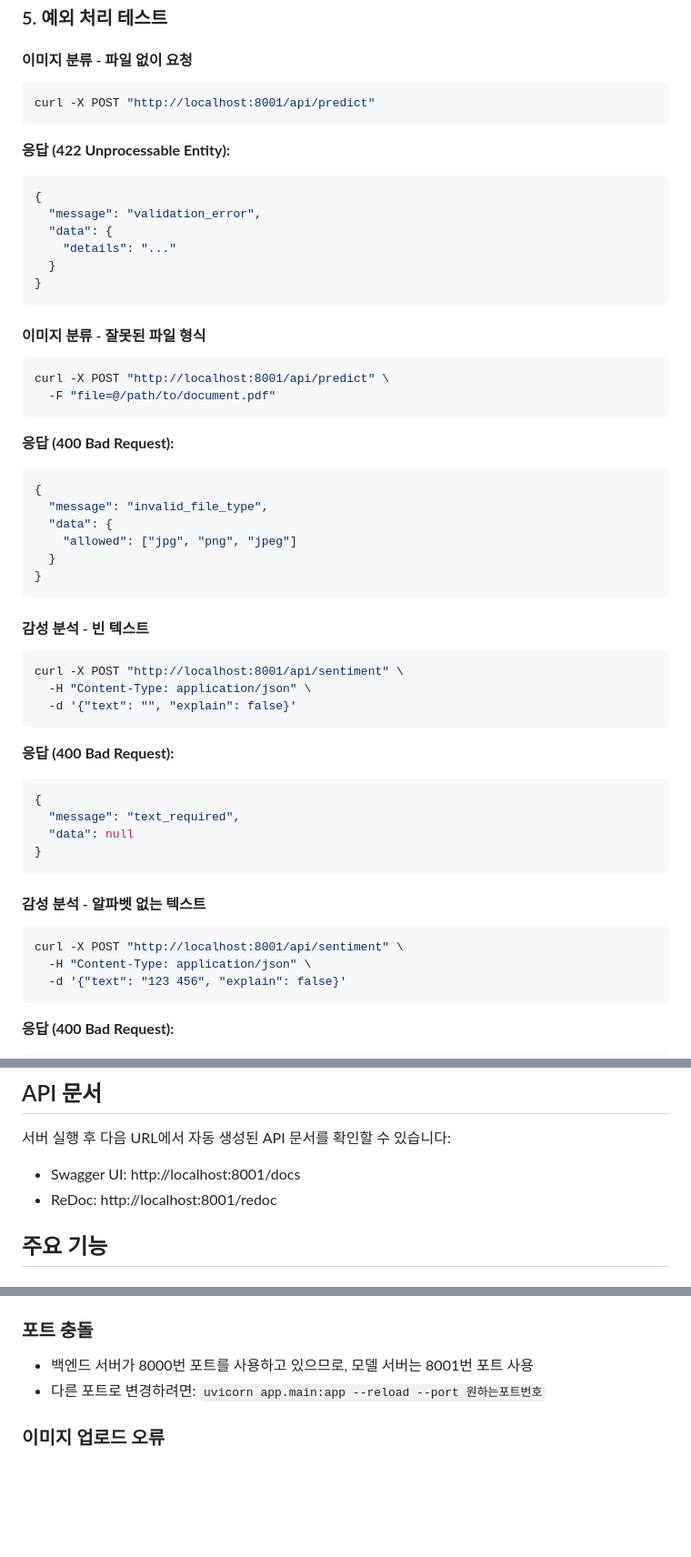
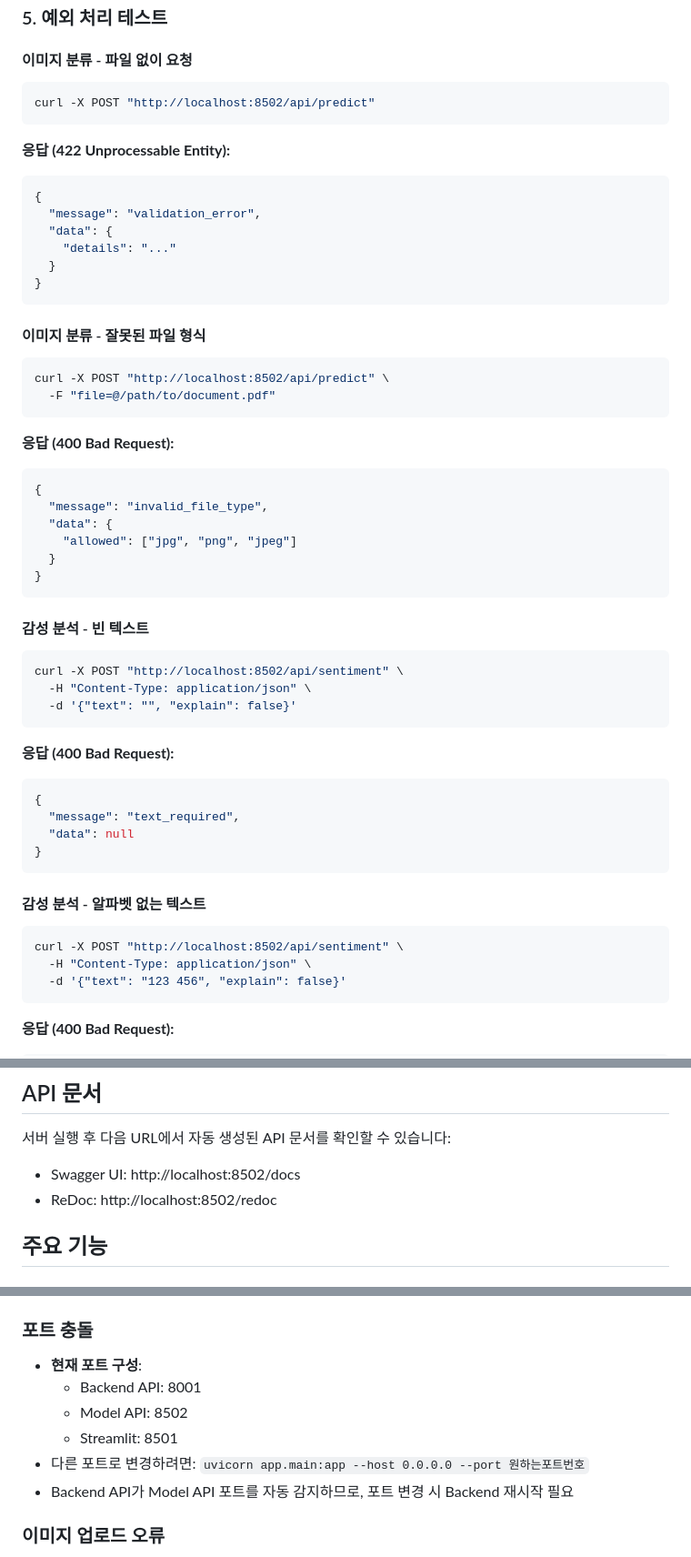
Before and after one commit to yoondonggyu/KakaoTechBootcamp-Model, a Markdown page: README.md, 3 parts joined by grey strips. Shown at 91% size. Rendered like a GitHub page; blank space fills up the shorter version.

````diff
--- a/README.md
+++ b/README.md
@@ -250,7 +262,7 @@ curl -X POST "http://localhost:8001/api/chat" \
 
 #### 이미지 분류 - 파일 없이 요청
 ```bash
-curl -X POST "http://localhost:8001/api/predict"
+curl -X POST "http://localhost:8502/api/predict"
 ```
 
 **응답 (422 Unprocessable Entity):**
@@ -265,7 +277,7 @@ curl -X POST "http://localhost:8001/api/predict"
 
 #### 이미지 분류 - 잘못된 파일 형식
 ```bash
-curl -X POST "http://localhost:8001/api/predict" \
+curl -X POST "http://localhost:8502/api/predict" \
   -F "file=@/path/to/document.pdf"
 ```
 
@@ -281,7 +293,7 @@ curl -X POST "http://localhost:8001/api/predict" \
 
 #### 감성 분석 - 빈 텍스트
 ```bash
-curl -X POST "http://localhost:8001/api/sentiment" \
+curl -X POST "http://localhost:8502/api/sentiment" \
   -H "Content-Type: application/json" \
   -d '{"text": "", "explain": false}'
 ```
@@ -296,7 +308,7 @@ curl -X POST "http://localhost:8001/api/sentiment" \
 
 #### 감성 분석 - 알파벳 없는 텍스트
 ```bash
-curl -X POST "http://localhost:8001/api/sentiment" \
+curl -X POST "http://localhost:8502/api/sentiment" \
   -H "Content-Type: application/json" \
   -d '{"text": "123 456", "explain": false}'
 ```
@@ -312,8 +324,8 @@ curl -X POST "http://localhost:8001/api/sentiment" \
 ## API 문서
 
 서버 실행 후 다음 URL에서 자동 생성된 API 문서를 확인할 수 있습니다:
-- Swagger UI: http://localhost:8001/docs
-- ReDoc: http://localhost:8001/redoc
+- Swagger UI: http://localhost:8502/docs
+- ReDoc: http://localhost:8502/redoc
 
 ## 주요 기능
 
@@ -351,8 +363,12 @@ curl -X POST "http://localhost:8001/api/sentiment" \
 - Keras/TensorFlow가 설치되어 있는지 확인: `pip list | grep -i keras`
 
 ### 포트 충돌
-- 백엔드 서버가 8000번 포트를 사용하고 있으므로, 모델 서버는 8001번 포트 사용
-- 다른 포트로 변경하려면: `uvicorn app.main:app --reload --port 원하는포트번호`
+- **현재 포트 구성**:
+  - Backend API: 8001
+  - Model API: 8502
+  - Streamlit: 8501
+- 다른 포트로 변경하려면: `uvicorn app.main:app --host 0.0.0.0 --port 원하는포트번호`
+- Backend API가 Model API 포트를 자동 감지하므로, 포트 변경 시 Backend 재시작 필요
 
 ### 이미지 업로드 오류
 - 파일 크기가 너무 크지 않은지 확인
````
Also changed, not shown: other parts of README.md (+28 -16 lines).
